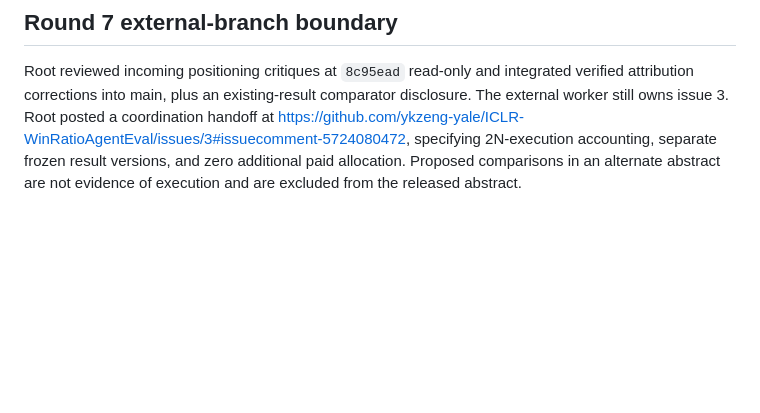
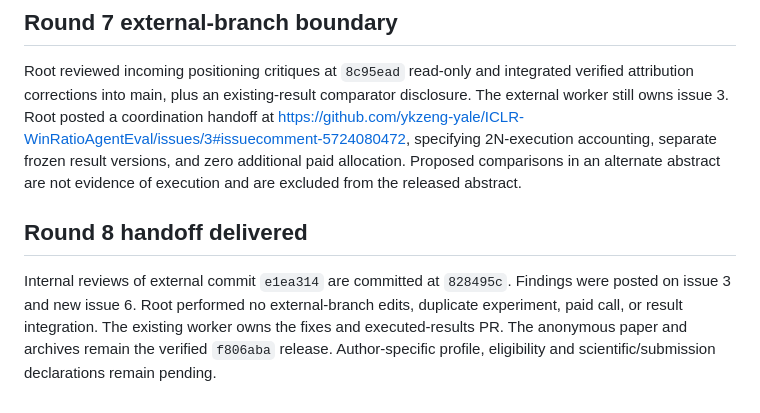
Before and after one commit to ykzeng-yale/ICLR-WinRatioAgentEval, a Markdown page: COORDINATION.md, the part around the change. Rendered like a GitHub page; blank space fills up the shorter version.

```diff
--- a/COORDINATION.md
+++ b/COORDINATION.md
@@ -45,3 +45,7 @@ Root integrated two source-verified close priors, direct causal-estimand attribu
 ## Round 7 external-branch boundary
 
 Root reviewed incoming positioning critiques at `8c95ead` read-only and integrated verified attribution corrections into main, plus an existing-result comparator disclosure. The external worker still owns issue 3. Root posted a coordination handoff at https://github.com/ykzeng-yale/ICLR-WinRatioAgentEval/issues/3#issuecomment-5724080472, specifying 2N-execution accounting, separate frozen result versions, and zero additional paid allocation. Proposed comparisons in an alternate abstract are not evidence of execution and are excluded from the released abstract.
+
+## Round 8 handoff delivered
+
+Internal reviews of external commit `e1ea314` are committed at `828495c`. Findings were posted on issue 3 and new issue 6. Root performed no external-branch edits, duplicate experiment, paid call, or result integration. The existing worker owns the fixes and executed-results PR. The anonymous paper and archives remain the verified `f806aba` release. Author-specific profile, eligibility and scientific/submission declarations remain pending.
```
Also changed, not shown: EXPERIMENT_QUEUE.md (+6 -0 lines).
